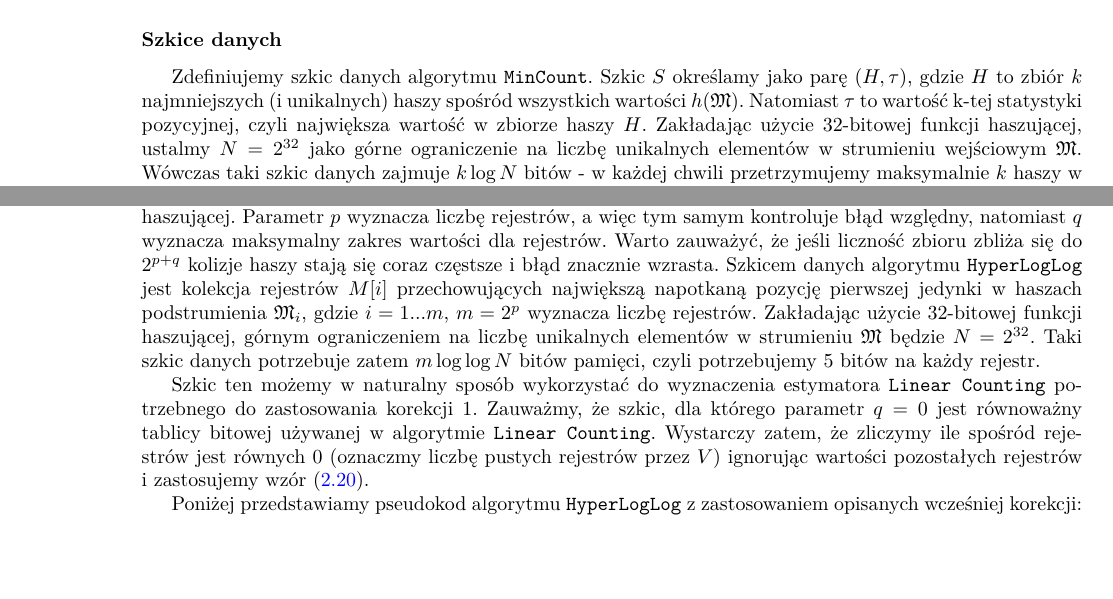
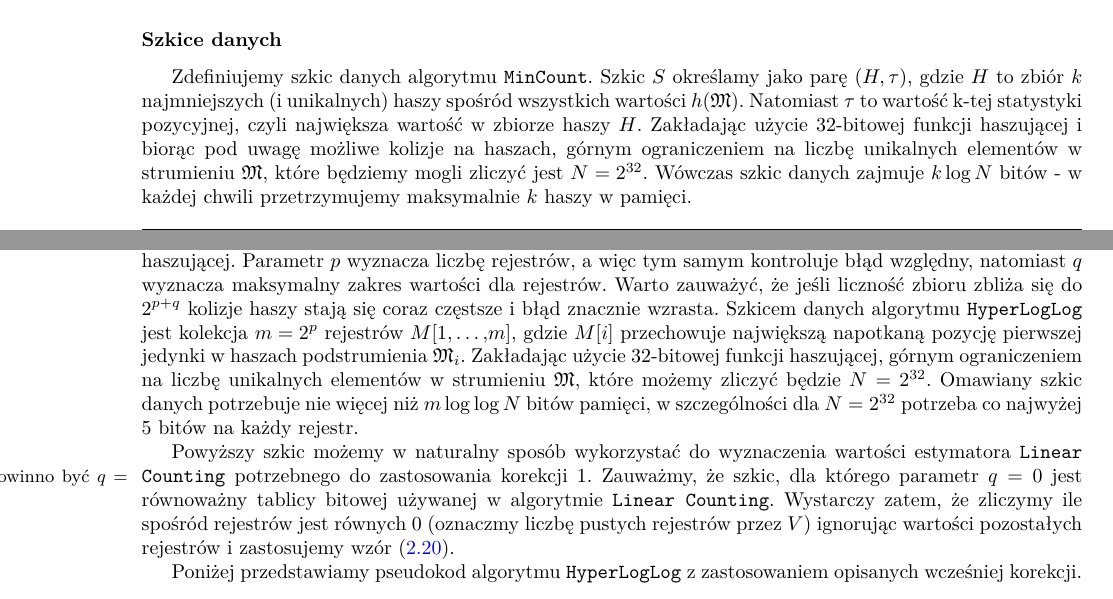
Before and after one commit to wilczakadam/msc2017, a LaTeX thesis (praca.tex, which reads rozdzial1.tex): two parts of pages 8 and 13 of 42 before the commit and two parts of pages 8 and 14 of 44 after it, joined at a grey line, cut so that both start at the same text, the shorter picture padded with empty space. Compiled offline with pdfLaTeX.

Commit message:
troche poprawek: szkice, układ

```diff
--- a/rozdzial1.tex
+++ b/rozdzial1.tex
@@ -73,7 +73,9 @@ Przy czym, dla $n \rightarrow \infty$ możemy zapisać:
 \end{equation}
 
 \subsubsection{Szkice danych}
-Zdefiniujemy szkic danych algorytmu \texttt{MinCount}. Szkic $S$ określamy jako parę $(H, {\tau})$, gdzie $H$ to zbiór $k$ najmniejszych (i unikalnych) haszy spośród wszystkich wartości $h(\mathfrak{M})$. Natomiast ${\tau}$ to wartość k-tej statystyki pozycyjnej, czyli największa wartość w zbiorze haszy $H$. Zakładając użycie 32-bitowej funkcji haszującej, ustalmy $N=2^{32}$ jako górne ograniczenie na liczbę unikalnych elementów w strumieniu wejściowym $\mathfrak{M}$. Wówczas taki szkic danych zajmuje ${k}\log{N}$ bitów - w każdej chwili przetrzymujemy maksymalnie $k$ haszy w pamięci.
+Zdefiniujemy szkic danych algorytmu \texttt{MinCount}. Szkic $S$ określamy jako parę $(H, {\tau})$, gdzie $H$ to zbiór $k$ najmniejszych (i unikalnych) haszy spośród wszystkich wartości $h(\mathfrak{M})$. Natomiast ${\tau}$ to wartość k-tej statystyki pozycyjnej, czyli największa wartość w zbiorze haszy $H$. Zakładając użycie 32-bitowej funkcji haszującej
+i biorąc pod uwagę możliwe kolizje na haszach,
+górnym ograniczeniem na liczbę unikalnych elementów w strumieniu $\mathfrak{M}$, które będziemy mogli zliczyć jest $N=2^{32}$. Wówczas szkic danych zajmuje ${k}\log{N}$ bitów - w każdej chwili przetrzymujemy maksymalnie $k$ haszy w pamięci.
 %\AW{Zmienilem oznaczenie zbioru haszy z S na H, żeby nie myliło się ze szkicem - czyli szkic $S = (H, \tau)$}
 \subsubsection{Algorytm \texttt{MinCount}}
 
@@ -247,14 +250,15 @@ Szczegółowo algorytm oraz powyższe korekcje zostały opisane przez twórców
 \subsubsection{Szkic danych}
 \label{HLL_sketch}
 Parametrami wejściowymi dla szkicu są $p$ oraz $q$, gdzie $p + q$ określa liczbę używanych bitów funkcji haszującej. Parametr $p$ wyznacza liczbę rejestrów, a więc tym samym kontroluje błąd względny, natomiast $q$ wyznacza maksymalny zakres wartości dla rejestrów. Warto zauważyć, że jeśli liczność zbioru zbliża się do $2^{p+q}$ kolizje haszy stają się coraz częstsze i błąd znacznie wzrasta.
-Szkicem danych algorytmu \texttt{HyperLogLog} jest kolekcja rejestrów $M[i]$ przechowujących największą napotkaną pozycję pierwszej jedynki w haszach podstrumienia $\mathfrak{M}_i$, gdzie $i = 1 ... m$, $m = 2^p$ wyznacza liczbę rejestrów. Zakładając użycie 32-bitowej funkcji haszującej, górnym ograniczeniem na liczbę unikalnych elementów w strumieniu $\mathfrak{M}$ będzie $N=2^{32}$. Taki szkic danych potrzebuje zatem $m\log{\log{N}}$ bitów pamięci, czyli potrzebujemy 5 bitów na każdy rejestr.
+Szkicem danych algorytmu \texttt{HyperLogLog} jest kolekcja $m = 2^p$ rejestrów $M[1,\ldots,m]$, gdzie $M[i]$  przechowuje największą napotkaną pozycję pierwszej jedynki w haszach podstrumienia $\mathfrak{M}_i$. Zakładając użycie 32-bitowej funkcji haszującej, górnym ograniczeniem na liczbę unikalnych elementów w strumieniu  $\mathfrak{M}$, które możemy zliczyć będzie $N=2^{32}$. Omawiany szkic danych potrzebuje nie więcej niż $m\log{\log{N}}$ bitów pamięci, w szczególności dla $N=2^{32}$ potrzeba co najwyżej $5$ bitów na każdy rejestr.
 
-Szkic ten możemy w naturalny sposób wykorzystać do wyznaczenia estymatora \texttt{Linear Counting} potrzebnego do zastosowania korekcji $1.$ Zauważmy, że szkic, dla którego parametr $q = 0$ jest równoważny tablicy bitowej używanej w algorytmie \texttt{Linear Counting}. Wystarczy zatem, że zliczymy ile spośród rejestrów jest równych $0$ (oznaczmy liczbę pustych rejestrów przez $V$) ignorując wartości pozostałych rejestrów i zastosujemy wzór (\ref{LC}).
+Powyższy szkic możemy w naturalny sposób wykorzystać do wyznaczenia wartości  estymatora \texttt{Linear Counting} potrzebnego do zastosowania korekcji $1.$ Zauważmy, że szkic, dla którego parametr $q = 0$
+\JL{a to nie powinno być $q=1$?}
+jest równoważny tablicy bitowej używanej w algorytmie \texttt{Linear Counting}. Wystarczy zatem, że zliczymy ile spośród rejestrów jest równych $0$ (oznaczmy liczbę pustych rejestrów przez $V$) ignorując wartości pozostałych rejestrów i zastosujemy wzór (\ref{LC}).
 
+Poniżej przedstawiamy pseudokod algorytmu \texttt{HyperLogLog} z zastosowaniem opisanych wcześniej korekcji.
 
- Poniżej przedstawiamy pseudokod algorytmu \texttt{HyperLogLog} z zastosowaniem opisanych wcześniej korekcji:
-\newline
-\begin{algorithm}
+\begin{algorithm}[H]
     \begin{algorithmic}
     \State $p $ - parametr wejściowy sterujący liczbą rejestrów
     \State $q $ - parametr wejściowy wyznaczający zakres wartości rejestrów
```
Also changed, not shown: rozdzial2.tex (+2 -1 lines), rozdzial1.tex (21 more changed lines).
